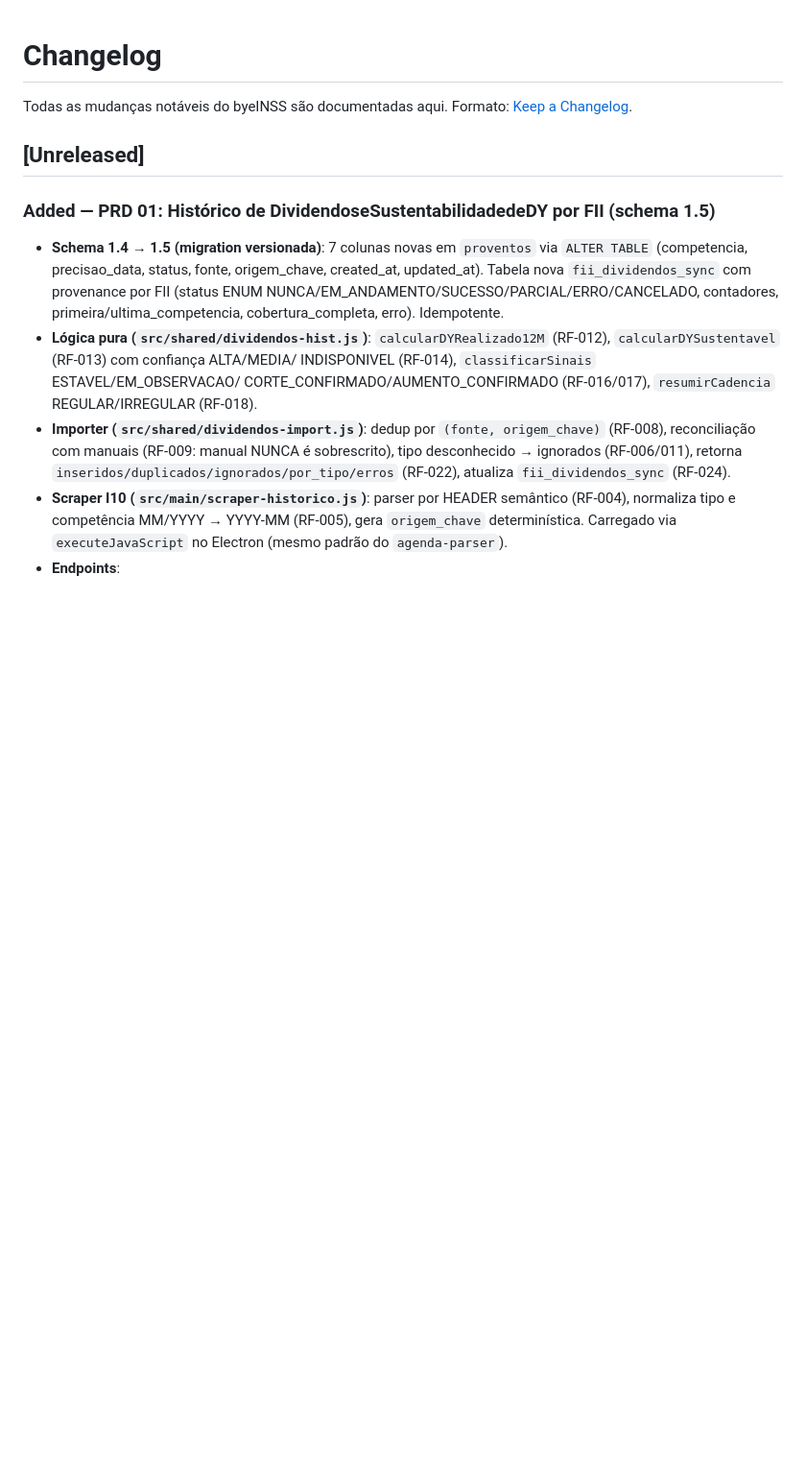
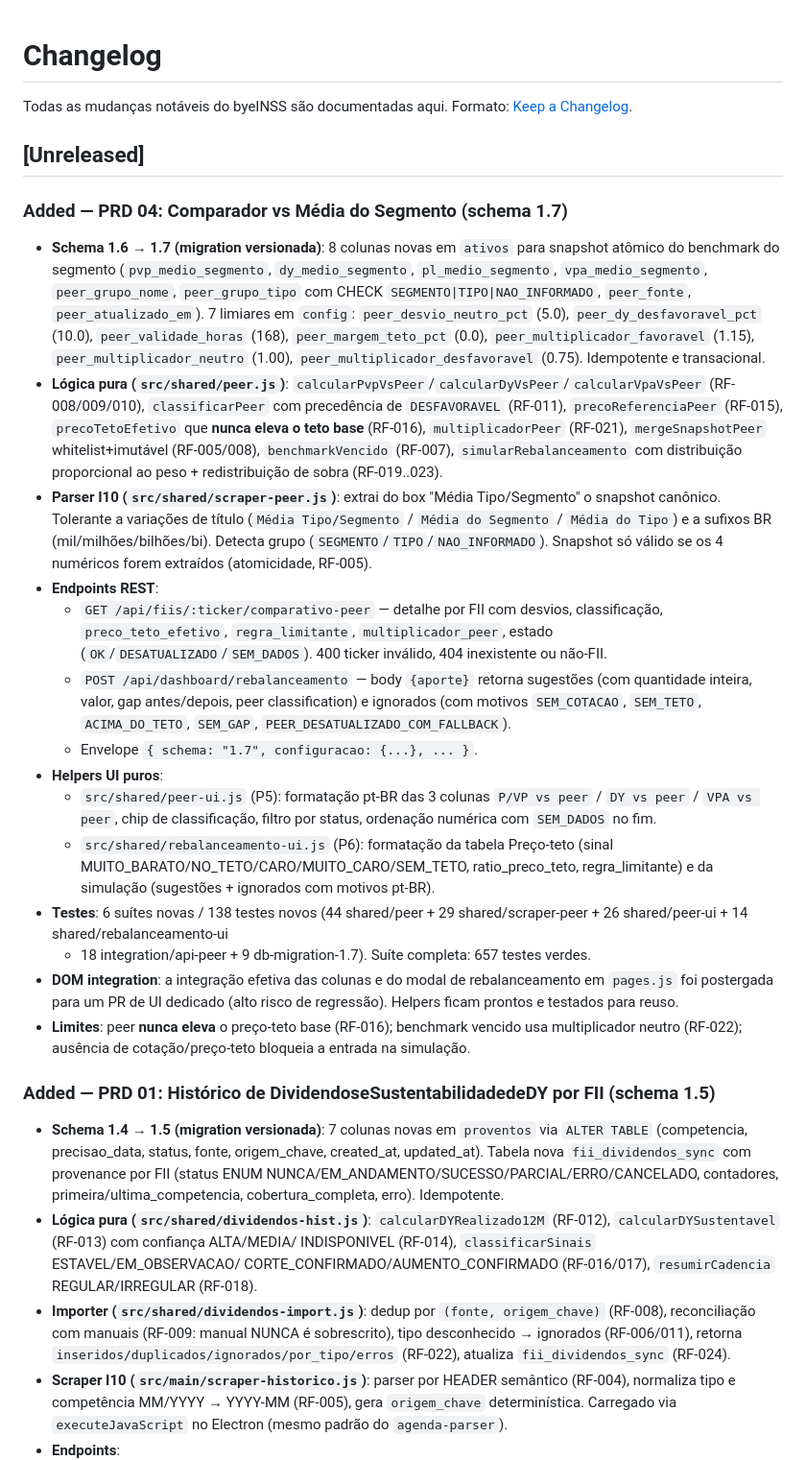
Before and after one commit to cristianmayco/byeINSS, a Markdown page: CHANGELOG.md, the part around the change. Shown at 96% size. GitHub-like rendering; blank space fills up the shorter version.

Commit message:
docs: PRD 04 — CHANGELOG, README e SECURITY sincronizados
- CHANGELOG [Unreleased]: adicionado bloco completo do PRD 04 com
  schema 1.7 (8 colunas + 7 limiares), lógica pura, parser I10,
  endpoints REST, helpers UI puros, métricas (657 testes verdes),
  limitações (peer nunca eleva teto base, benchmark vencido usa
  multiplicador neutro).

- README: nova entrada na tabela de funcionalidades (PRD 04, schema 1.7)
  + parágrafo explicativo na seção de features com fluxos Posições /
  Preço-teto / Simulação de rebalanceamento.

- SECURITY: adicionada nota sobre validação rigorosa do PRD 04 — regex
  estrito de ticker, validação numérica do aporte, whitelist do merge
  snapshot, atomicidade do snapshot I10, peer nunca eleva teto base.
  Lista de módulos seguros atualizada com peer.js / scraper-peer.js.

Co-Authored-By: Claude <noreply@anthropic.com>

```diff
--- a/CHANGELOG.md
+++ b/CHANGELOG.md
@@ -4,6 +4,64 @@ Todas as mudanças notáveis do byeINSS são documentadas aqui.
 Formato: [Keep a Changelog](https://keepachangelog.com/pt-BR/1.0.0/).
 
 ## [Unreleased]
+
+### Added — PRD 04: Comparador vs Média do Segmento (schema 1.7)
+
+- **Schema 1.6 → 1.7 (migration versionada)**: 8 colunas novas em
+  `ativos` para snapshot atômico do benchmark do segmento
+  (`pvp_medio_segmento`, `dy_medio_segmento`, `pl_medio_segmento`,
+  `vpa_medio_segmento`, `peer_grupo_nome`, `peer_grupo_tipo` com CHECK
+  `SEGMENTO|TIPO|NAO_INFORMADO`, `peer_fonte`, `peer_atualizado_em`).
+  7 limiares em `config`: `peer_desvio_neutro_pct` (5.0),
+  `peer_dy_desfavoravel_pct` (10.0), `peer_validade_horas` (168),
+  `peer_margem_teto_pct` (0.0), `peer_multiplicador_favoravel` (1.15),
+  `peer_multiplicador_neutro` (1.00), `peer_multiplicador_desfavoravel`
+  (0.75). Idempotente e transacional.
+- **Lógica pura (`src/shared/peer.js`)**:
+  `calcularPvpVsPeer`/`calcularDyVsPeer`/`calcularVpaVsPeer` (RF-008/009/010),
+  `classificarPeer` com precedência de `DESFAVORAVEL` (RF-011),
+  `precoReferenciaPeer` (RF-015), `precoTetoEfetivo` que **nunca eleva
+  o teto base** (RF-016), `multiplicadorPeer` (RF-021),
+  `mergeSnapshotPeer` whitelist+imutável (RF-005/008),
+  `benchmarkVencido` (RF-007), `simularRebalanceamento` com distribuição
+  proporcional ao peso + redistribuição de sobra (RF-019..023).
+- **Parser I10 (`src/shared/scraper-peer.js`)**: extrai do box "Média
+  Tipo/Segmento" o snapshot canônico. Tolerante a variações de título
+  (`Média Tipo/Segmento` / `Média do Segmento` / `Média do Tipo`) e a
+  sufixos BR (mil/milhões/bilhões/bi). Detecta grupo
+  (`SEGMENTO`/`TIPO`/`NAO_INFORMADO`). Snapshot só válido se os 4
+  numéricos forem extraídos (atomicidade, RF-005).
+- **Endpoints REST**:
+  - `GET /api/fiis/:ticker/comparativo-peer` — detalhe por FII com
+    desvios, classificação, `preco_teto_efetivo`, `regra_limitante`,
+    `multiplicador_peer`, estado (`OK`/`DESATUALIZADO`/`SEM_DADOS`).
+    400 ticker inválido, 404 inexistente ou não-FII.
+  - `POST /api/dashboard/rebalanceamento` — body `{aporte}` retorna
+    sugestões (com quantidade inteira, valor, gap antes/depois, peer
+    classification) e ignorados (com motivos `SEM_COTACAO`,
+    `SEM_TETO`, `ACIMA_DO_TETO`, `SEM_GAP`,
+    `PEER_DESATUALIZADO_COM_FALLBACK`).
+  - Envelope `{ schema: "1.7", configuracao: {...}, ... }`.
+- **Helpers UI puros**:
+  - `src/shared/peer-ui.js` (P5): formatação pt-BR das 3 colunas
+    `P/VP vs peer` / `DY vs peer` / `VPA vs peer`, chip de
+    classificação, filtro por status, ordenação numérica com
+    `SEM_DADOS` no fim.
+  - `src/shared/rebalanceamento-ui.js` (P6): formatação da tabela
+    Preço-teto (sinal MUITO_BARATO/NO_TETO/CARO/MUITO_CARO/SEM_TETO,
+    ratio_preco_teto, regra_limitante) e da simulação (sugestões +
+    ignorados com motivos pt-BR).
+- **Testes**: 6 suítes novas / 138 testes novos (44 shared/peer +
+  29 shared/scraper-peer + 26 shared/peer-ui + 14 shared/rebalanceamento-ui
+  + 18 integration/api-peer + 9 db-migration-1.7). Suíte completa: 657
+  testes verdes.
+- **DOM integration**: a integração efetiva das colunas e do modal de
+  rebalanceamento em `pages.js` foi postergada para um PR de UI dedicado
+  (alto risco de regressão). Helpers ficam prontos e testados para
+  reuso.
+- **Limites**: peer **nunca eleva** o preço-teto base (RF-016);
+  benchmark vencido usa multiplicador neutro (RF-022); ausência de
+  cotação/preço-teto bloqueia a entrada na simulação.
 
 ### Added — PRD 01: Histórico de DividendoseSustentabilidadedeDY por FII (schema 1.5)
 
```
Also changed, not shown: README.md (+1 -0 lines), SECURITY.md (+1 -1 lines).
